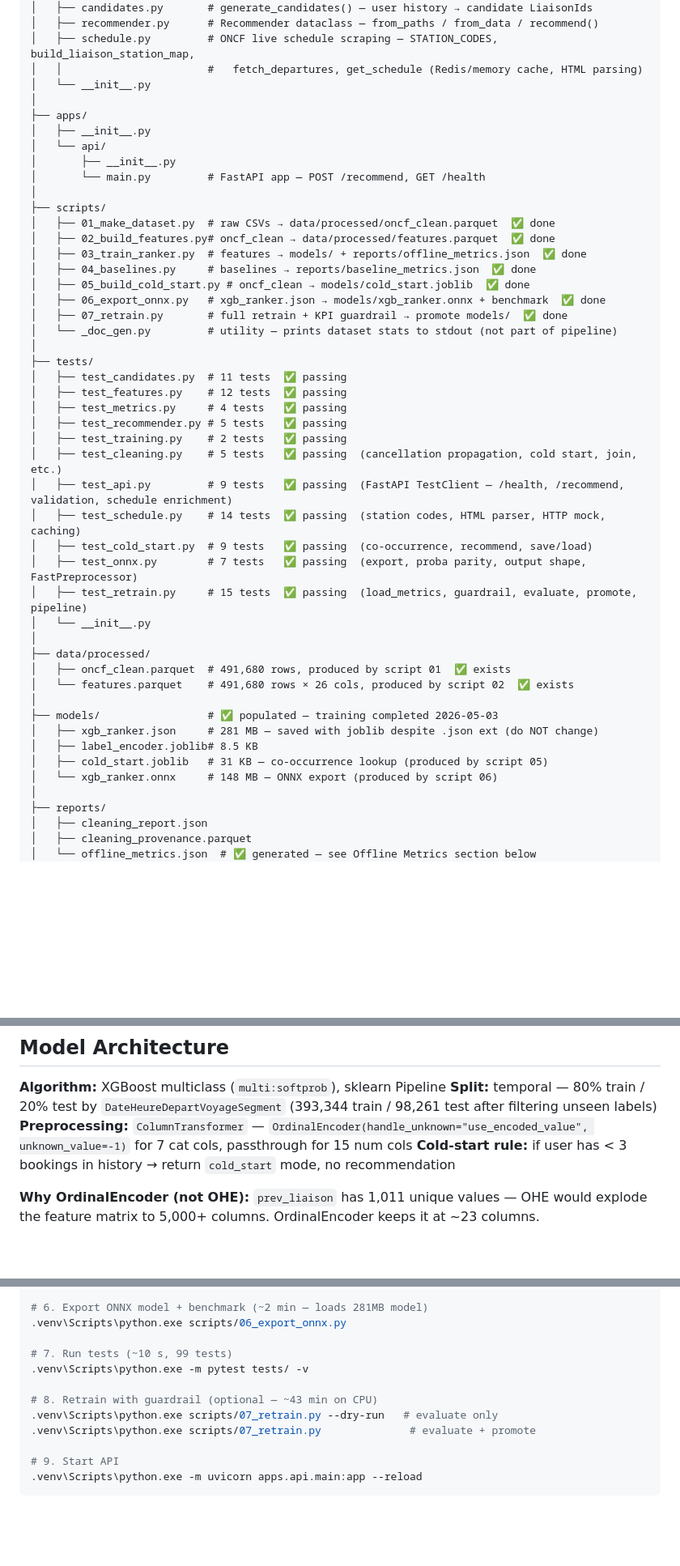
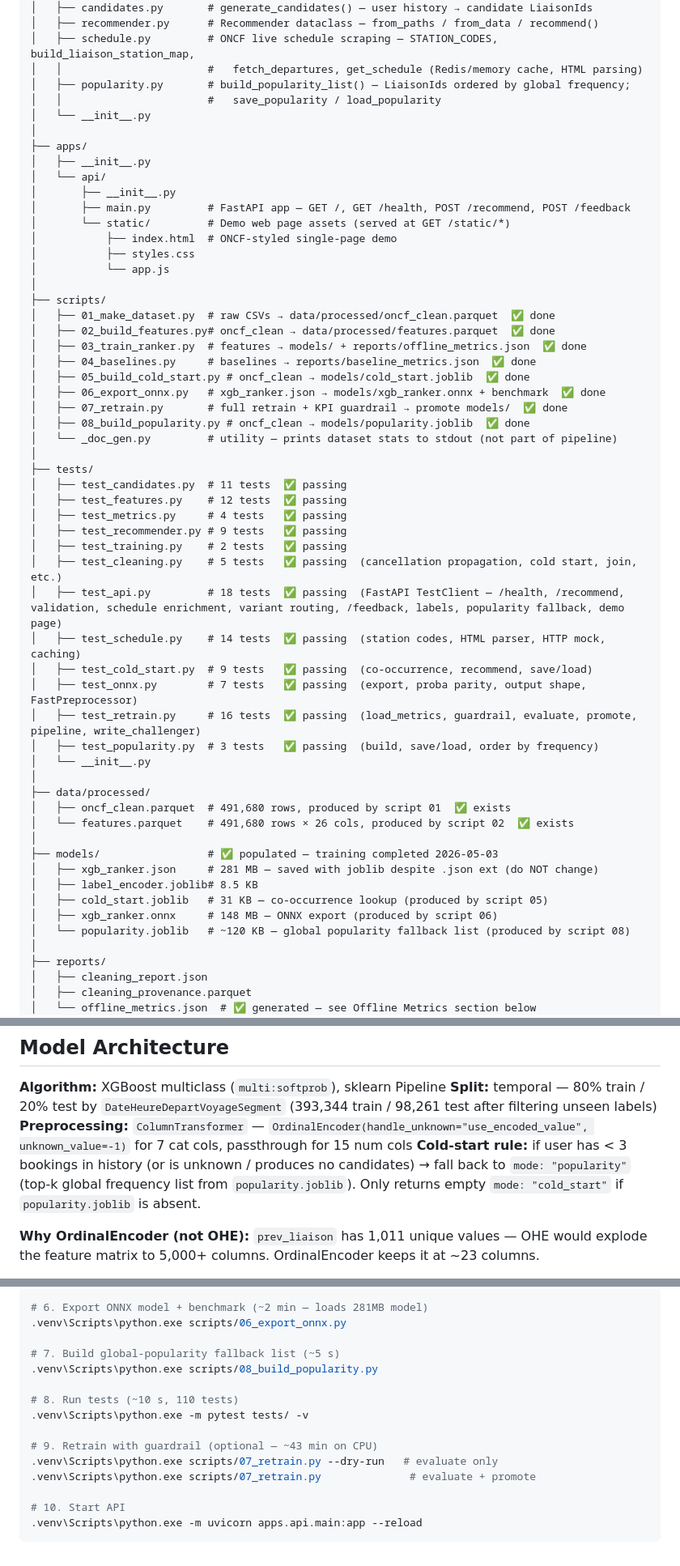
Before and after one commit to Chekroun2004/Rec_ONCF, a Markdown page: notes.md, 3 parts joined by grey strips. Shown at 81% size. GitHub-like rendering; blank space fills up the shorter version.

Commit message:
docs: popularity fallback + demo UI in project notes

````diff
--- a/notes.md
+++ b/notes.md
@@ -44,13 +44,19 @@ Rec_ONCF/
 │   ├── recommender.py      # Recommender dataclass — from_paths / from_data / recommend()
 │   ├── schedule.py         # ONCF live schedule scraping — STATION_CODES, build_liaison_station_map,
 │   │                       #   fetch_departures, get_schedule (Redis/memory cache, HTML parsing)
+│   ├── popularity.py       # build_popularity_list() — LiaisonIds ordered by global frequency;
+│   │                       #   save_popularity / load_popularity
 │   └── __init__.py
 │
 ├── apps/
 │   ├── __init__.py
 │   └── api/
 │       ├── __init__.py
-│       └── main.py         # FastAPI app — POST /recommend, GET /health
+│       ├── main.py         # FastAPI app — GET /, GET /health, POST /recommend, POST /feedback
+│       └── static/         # Demo web page assets (served at GET /static/*)
+│           ├── index.html  # ONCF-styled single-page demo
+│           ├── styles.css
+│           └── app.js
 │
 ├── scripts/
 │   ├── 01_make_dataset.py  # raw CSVs → data/processed/oncf_clean.parquet  ✅ done
@@ -60,20 +66,22 @@ Rec_ONCF/
 │   ├── 05_build_cold_start.py # oncf_clean → models/cold_start.joblib  ✅ done
 │   ├── 06_export_onnx.py   # xgb_ranker.json → models/xgb_ranker.onnx + benchmark  ✅ done
 │   ├── 07_retrain.py       # full retrain + KPI guardrail → promote models/  ✅ done
+│   ├── 08_build_popularity.py # oncf_clean → models/popularity.joblib  ✅ done
 │   └── _doc_gen.py         # utility — prints dataset stats to stdout (not part of pipeline)
 │
 ├── tests/
 │   ├── test_candidates.py  # 11 tests  ✅ passing
 │   ├── test_features.py    # 12 tests  ✅ passing
 │   ├── test_metrics.py     # 4 tests   ✅ passing
-│   ├── test_recommender.py # 5 tests   ✅ passing
+│   ├── test_recommender.py # 9 tests   ✅ passing
 │   ├── test_training.py    # 2 tests   ✅ passing
 │   ├── test_cleaning.py    # 5 tests   ✅ passing  (cancellation propagation, cold start, join, etc.)
-│   ├── test_api.py         # 9 tests   ✅ passing  (FastAPI TestClient — /health, /recommend, validation, schedule enrichment)
+│   ├── test_api.py         # 18 tests  ✅ passing  (FastAPI TestClient — /health, /recommend, validation, schedule enrichment, variant routing, /feedback, labels, popularity fallback, demo page)
 │   ├── test_schedule.py    # 14 tests  ✅ passing  (station codes, HTML parser, HTTP mock, caching)
 │   ├── test_cold_start.py  # 9 tests   ✅ passing  (co-occurrence, recommend, save/load)
 │   ├── test_onnx.py        # 7 tests   ✅ passing  (export, proba parity, output shape, FastPreprocessor)
-│   ├── test_retrain.py     # 15 tests  ✅ passing  (load_metrics, guardrail, evaluate, promote, pipeline)
+│   ├── test_retrain.py     # 16 tests  ✅ passing  (load_metrics, guardrail, evaluate, promote, pipeline, write_challenger)
+│   ├── test_popularity.py  # 3 tests   ✅ passing  (build, save/load, order by frequency)
 │   └── __init__.py
 │
 ├── data/processed/
@@ -84,7 +92,8 @@ Rec_ONCF/
 │   ├── xgb_ranker.json     # 281 MB — saved with joblib despite .json ext (do NOT change)
 │   ├── label_encoder.joblib# 8.5 KB
 │   ├── cold_start.joblib   # 31 KB — co-occurrence lookup (produced by script 05)
-│   └── xgb_ranker.onnx     # 148 MB — ONNX export (produced by script 06)
+│   ├── xgb_ranker.onnx     # 148 MB — ONNX export (produced by script 06)
+│   └── popularity.joblib   # ~120 KB — global popularity fallback list (produced by script 08)
 │
 ├── reports/
 │   ├── cleaning_report.json
@@ -150,7 +159,7 @@ Rec_ONCF/
 **Algorithm:** XGBoost multiclass (`multi:softprob`), sklearn Pipeline
 **Split:** temporal — 80% train / 20% test by `DateHeureDepartVoyageSegment` (393,344 train / 98,261 test after filtering unseen labels)
 **Preprocessing:** `ColumnTransformer` — `OrdinalEncoder(handle_unknown="use_encoded_value", unknown_value=-1)` for 7 cat cols, passthrough for 15 num cols
-**Cold-start rule:** if user has < 3 bookings in history → return `cold_start` mode, no recommendation
+**Cold-start rule:** if user has < 3 bookings in history (or is unknown / produces no candidates) → fall back to `mode: "popularity"` (top-k global frequency list from `popularity.joblib`). Only returns empty `mode: "cold_start"` if `popularity.joblib` is absent.
 
 **Why OrdinalEncoder (not OHE):** `prev_liaison` has 1,011 unique values — OHE would explode the feature matrix to 5,000+ columns. OrdinalEncoder keeps it at ~23 columns.
 
@@ -397,13 +422,16 @@ Deleted the following files that were no longer needed:
 # 6. Export ONNX model + benchmark (~2 min — loads 281MB model)
 .venv\Scripts\python.exe scripts/06_export_onnx.py
 
-# 7. Run tests (~10 s, 99 tests)
+# 7. Build global-popularity fallback list (~5 s)
+.venv\Scripts\python.exe scripts/08_build_popularity.py
+
+# 8. Run tests (~10 s, 110 tests)
 .venv\Scripts\python.exe -m pytest tests/ -v
 
-# 8. Retrain with guardrail (optional — ~43 min on CPU)
+# 9. Retrain with guardrail (optional — ~43 min on CPU)
 .venv\Scripts\python.exe scripts/07_retrain.py --dry-run   # evaluate only
 .venv\Scripts\python.exe scripts/07_retrain.py              # evaluate + promote
 
-# 9. Start API
+# 10. Start API
 .venv\Scripts\python.exe -m uvicorn apps.api.main:app --reload
 ```
````
Also changed, not shown: other parts of notes.md (+24 -8 lines).
